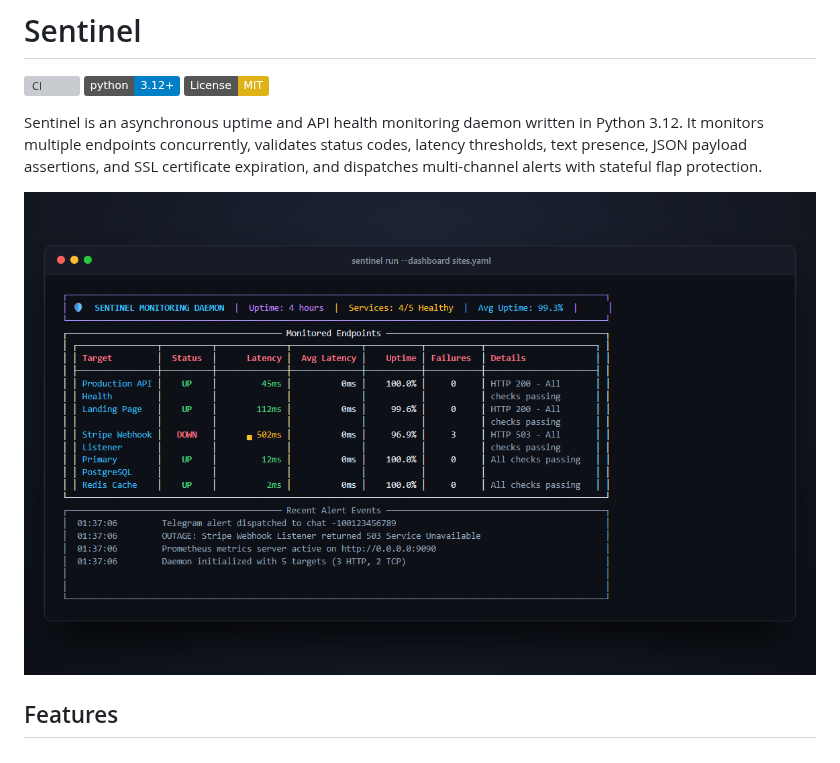
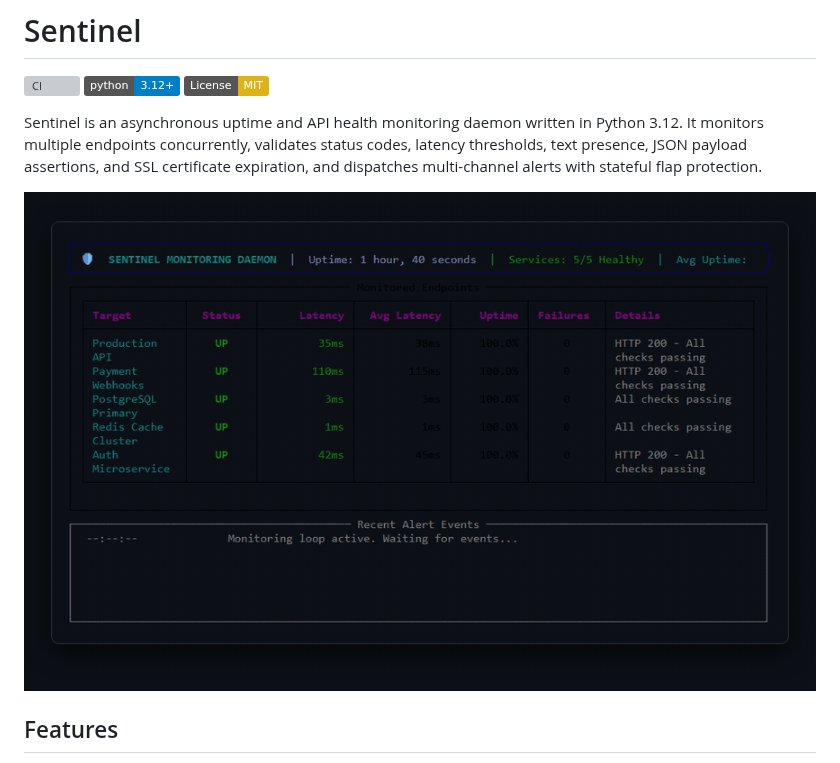
Before and after one commit to alexandrmotologa/sentinel, a Markdown page: README.md, the part around the change. Rendered like a GitHub page; pictures changed too: docs/images/sentinel_demo.gif (added); badges without logos; grey boxes are pictures that could not be loaded.

Commit message:
docs(readme): add interactive terminal dashboard GIF and update gitignore

```diff
--- a/README.md
+++ b/README.md
@@ -7,7 +7,7 @@
 Sentinel is an asynchronous uptime and API health monitoring daemon written in Python 3.12. It monitors multiple endpoints concurrently, validates status codes, latency thresholds, text presence, JSON payload assertions, and SSL certificate expiration, and dispatches multi-channel alerts with stateful flap protection.
 
 <p align="center">
-  <img src="docs/screenshots/01_dashboard.png" alt="Sentinel Live TUI Dashboard" width="860">
+  <img src="docs/images/sentinel_demo.gif" alt="Sentinel Interactive Terminal Dashboard Demo" width="850" />
 </p>
 
 ## Features
```
Also changed, not shown: 1 other file.
